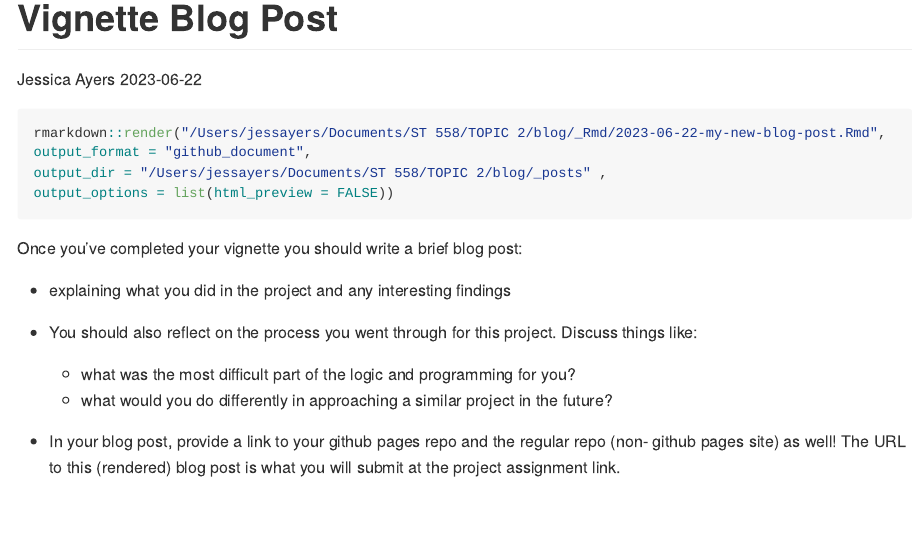
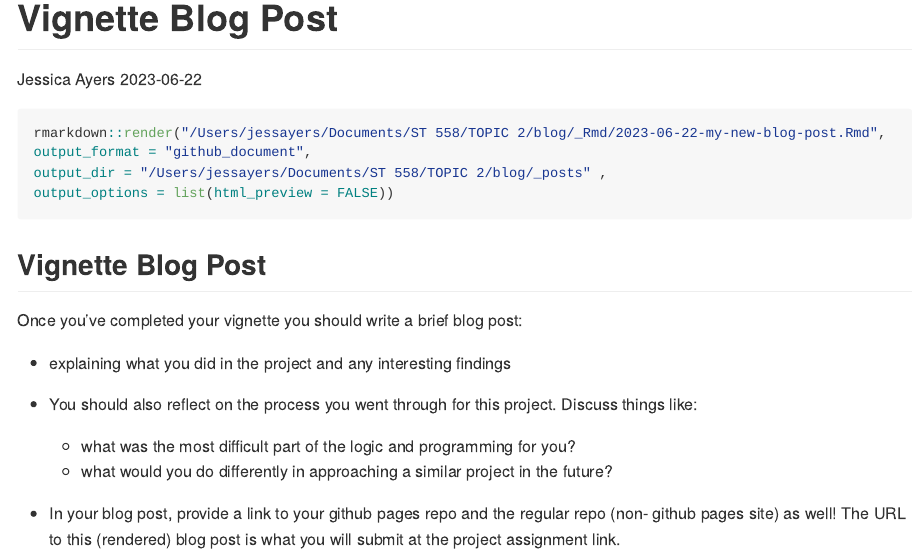
Before and after one commit to jessicaayers/jessicaayers.github.io, an R Markdown document (_Rmd/2023-06-22-my-new-blog-post.Rmd): the page in a window 1100 px wide, from its top. The pictures show the output file _posts/2023-06-22-my-new-blog-post.md that the author committed with the source, drawn offline in the style of GitHub.

Commit message:
New commit.

````diff
--- a/_Rmd/2023-06-22-my-new-blog-post.Rmd
+++ b/_Rmd/2023-06-22-my-new-blog-post.Rmd
@@ -11,6 +11,8 @@ output_dir = "/Users/jessayers/Documents/ST 558/TOPIC 2/blog/_posts" ,
 output_options = list(html_preview = FALSE))
 ```
 
+## Vignette Blog Post
+
 Once you’ve completed your vignette you should write a brief blog post:
 
   - explaining what you did in the project and any interesting findings
````
Also changed, not shown: _posts/2023-06-22-my-new-blog-post.md (+2 -0 lines).
